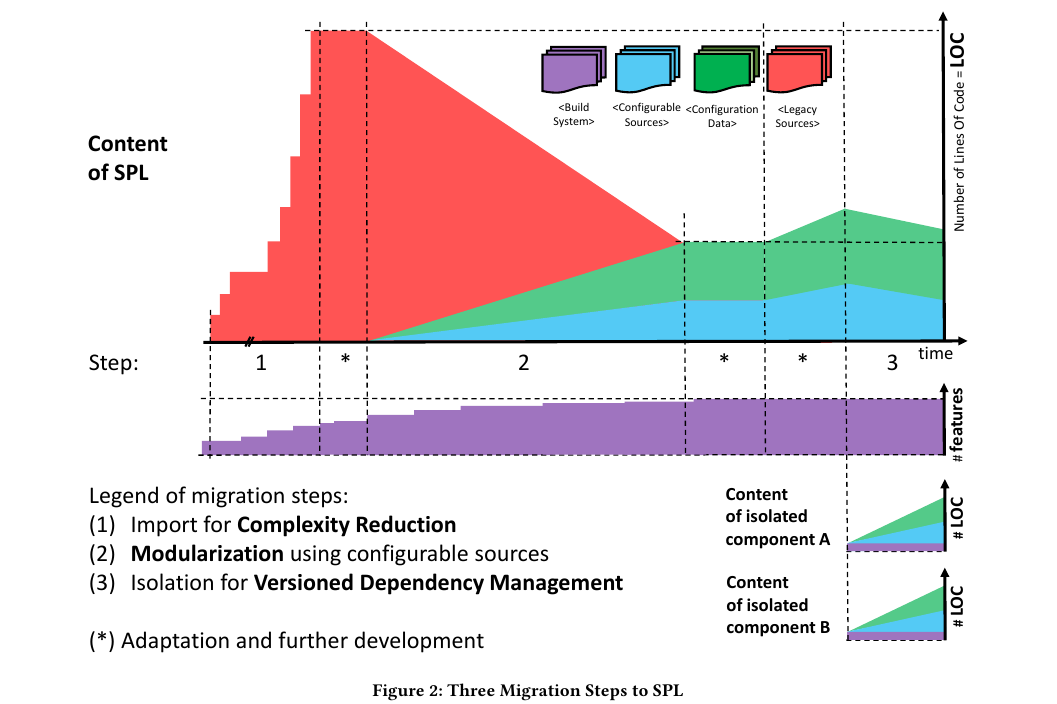
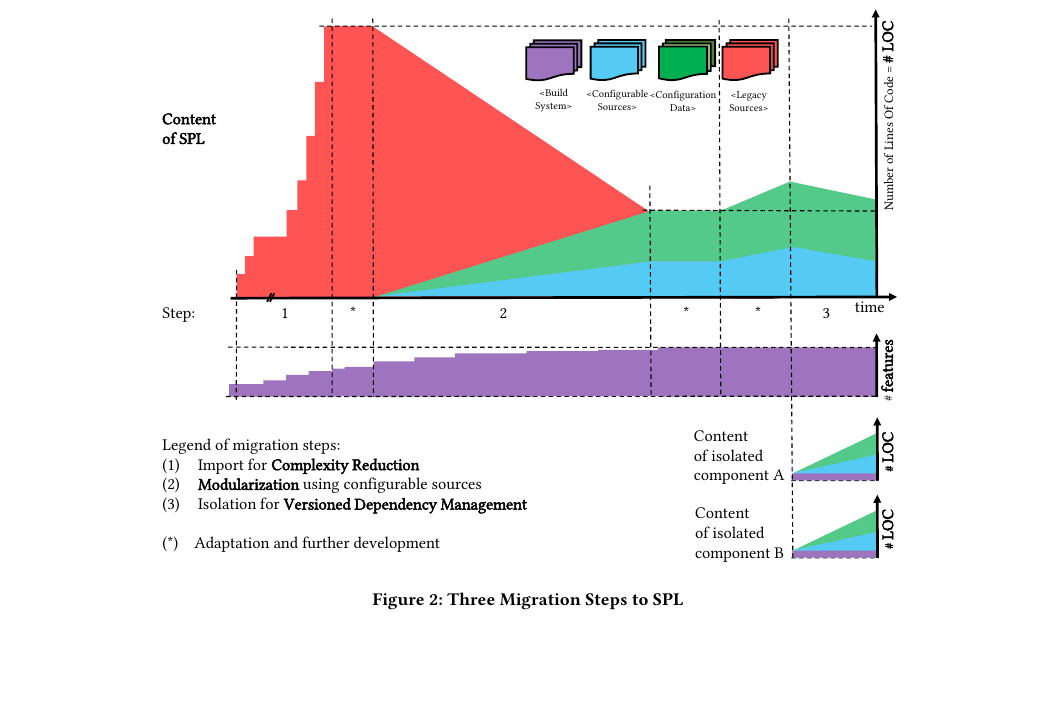
Before and after one commit to avengineers/SPLC2022, a LaTeX paper (paper/paper.tex, which reads paper/solution.tex): part of page 4 of 8, cut so that both start at the same text, the shorter picture padded with empty space. Compiled offline with pdfLaTeX.

Commit message:
390: font is Libertine in all figures

```diff
--- a/paper/solution.tex
+++ b/paper/solution.tex
@@ -39,7 +39,7 @@ and just configured as external build dependencies in several product families.
 
 \begin{figure*}[ht]
   \centering
-  \includegraphics[width=1.85\columnwidth]{migration_steps.pdf}
+  \includegraphics[width=1.55\columnwidth]{migration_steps.pdf}
   \caption{Three Migration Steps to SPL}
   \label{fig:threeMigrationSteps}
 \end{figure*}
```
Also changed, not shown: paper/fonts/source.txt (added, +1 -0 lines), In Three Steps to Software Product Lines a Practical Example.pdf, paper/fonts/LinLibertine_Rah.ttf (added), paper/images/migration-steps-overview.pdf, paper/images/migration_steps.pdf, paper/images/step2-modularization-flow.pdf, paper/solution.tex (2 more changed lines), 3 other files.
